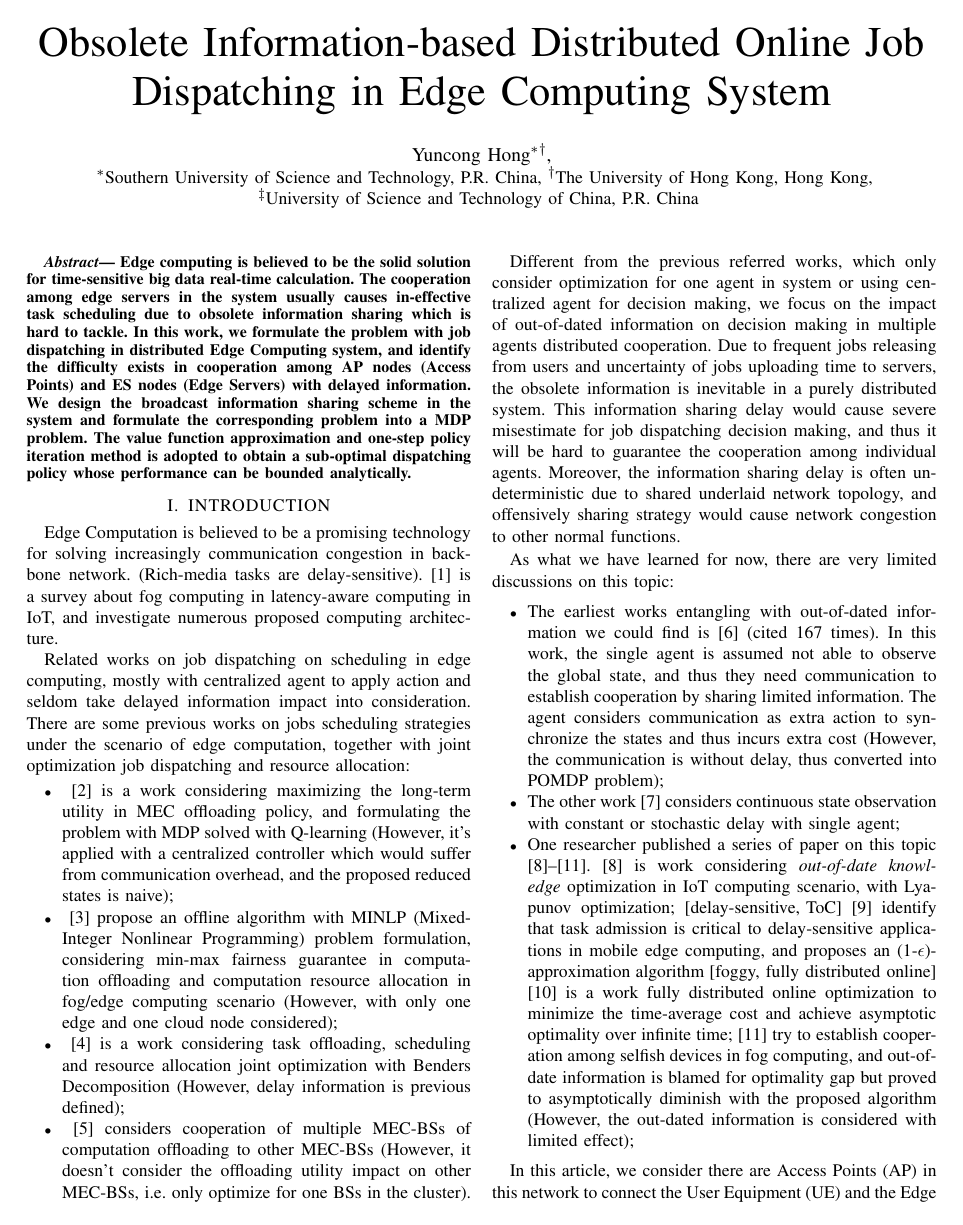
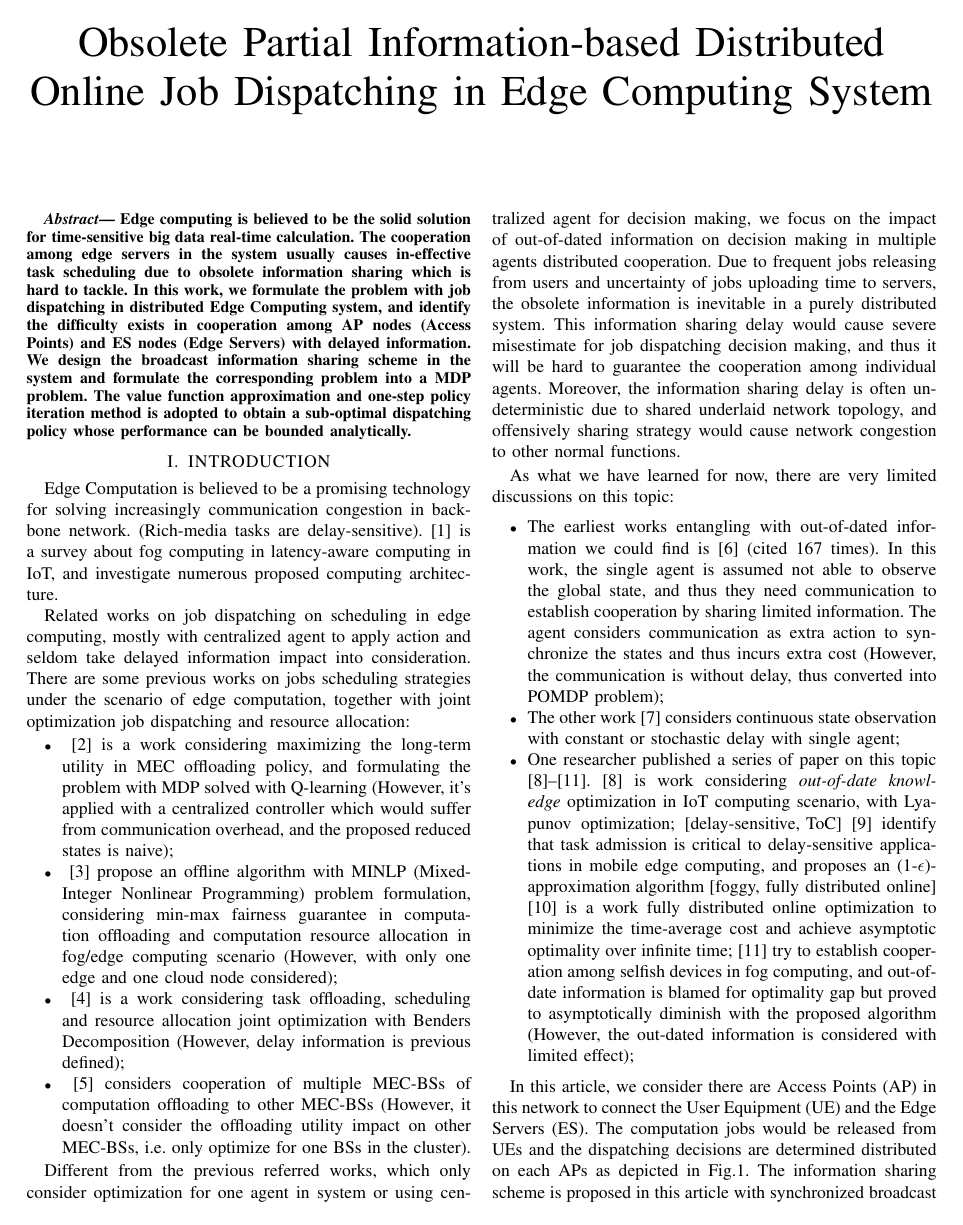
Before and after one commit to iamhyc/my-latex-collection, a LaTeX paper (main.tex): page 1 of 6. Compiled offline with pdfLaTeX.

Commit message:
temp 2340

```diff
--- a/main.tex
+++ b/main.tex
@@ -53,22 +53,22 @@
 \begin{document}
     %=============================== TITLE ===============================%
     \title{
-        Obsolete Information-based Distributed Online Job Dispatching in Edge Computing System
+        Obsolete Partial Information-based Distributed Online Job Dispatching in Edge Computing System
     }
-    \author{
-        \IEEEauthorblockN{
-            Yuncong Hong\IEEEauthorrefmark{1}\IEEEauthorrefmark{2},
-            % Zhenhua Han\IEEEauthorrefmark{2}
-            % Rui Wang\IEEEauthorrefmark{1},
-            % Haisheng Tan\IEEEauthorrefmark{3},
-            % Francis C.M. Lau\IEEEauthorrefmark{2}
-        }
-        \IEEEauthorblockA{
-            \IEEEauthorrefmark{1}Southern University of Science and Technology, P.R. China,
-            \IEEEauthorrefmark{2}The University of Hong Kong, Hong Kong,\\
-            \IEEEauthorrefmark{3}University of Science and Technology of China, P.R. China
-        }
-    }
+    % \author{
+    %     \IEEEauthorblockN{
+    %         Yuncong Hong\IEEEauthorrefmark{1}\IEEEauthorrefmark{2},
+    %         Zhenhua Han\IEEEauthorrefmark{2}
+    %         Rui Wang\IEEEauthorrefmark{1},
+    %         Haisheng Tan\IEEEauthorrefmark{3},
+    %         Francis C.M. Lau\IEEEauthorrefmark{2}
+    %     }
+    %     \IEEEauthorblockA{
+    %         \IEEEauthorrefmark{1}Southern University of Science and Technology, P.R. China,
+    %         \IEEEauthorrefmark{2}The University of Hong Kong, Hong Kong,\\
+    %         \IEEEauthorrefmark{3}University of Science and Technology of China, P.R. China
+    %     }
+    % }
     \maketitle
 
     %============================== ABSTRACT ==============================%
```
Also changed, not shown: main.tex (6 more changed lines).
